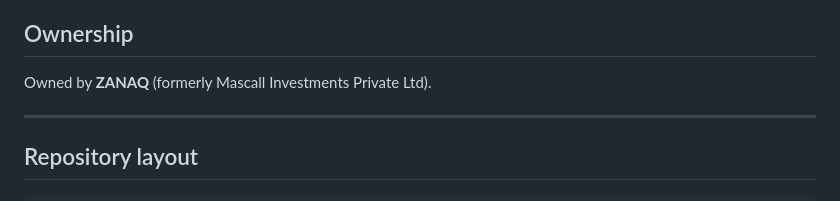
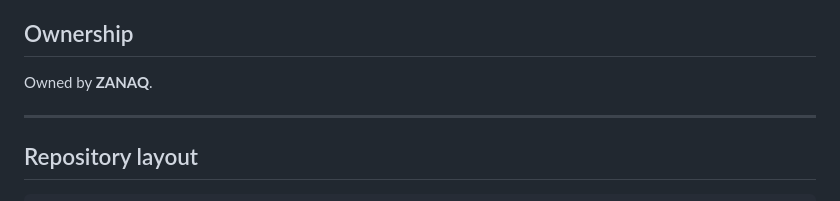
Before and after one commit to egnesmasimba/forensic, a Markdown page: README.md, the part around the change. Drawn GitHub-style.

Commit message:
Update ownership information in README

```diff
--- a/README.md
+++ b/README.md
@@ -4,7 +4,7 @@ Enterprise Forensic Monitoring, Tracking & Response Platform. Cross-platform sur
 
 ## Ownership
 
-Owned by **ZANAQ** (formerly Mascall Investments Private Ltd).
+Owned by **ZANAQ**.
 
 ---
 
```
